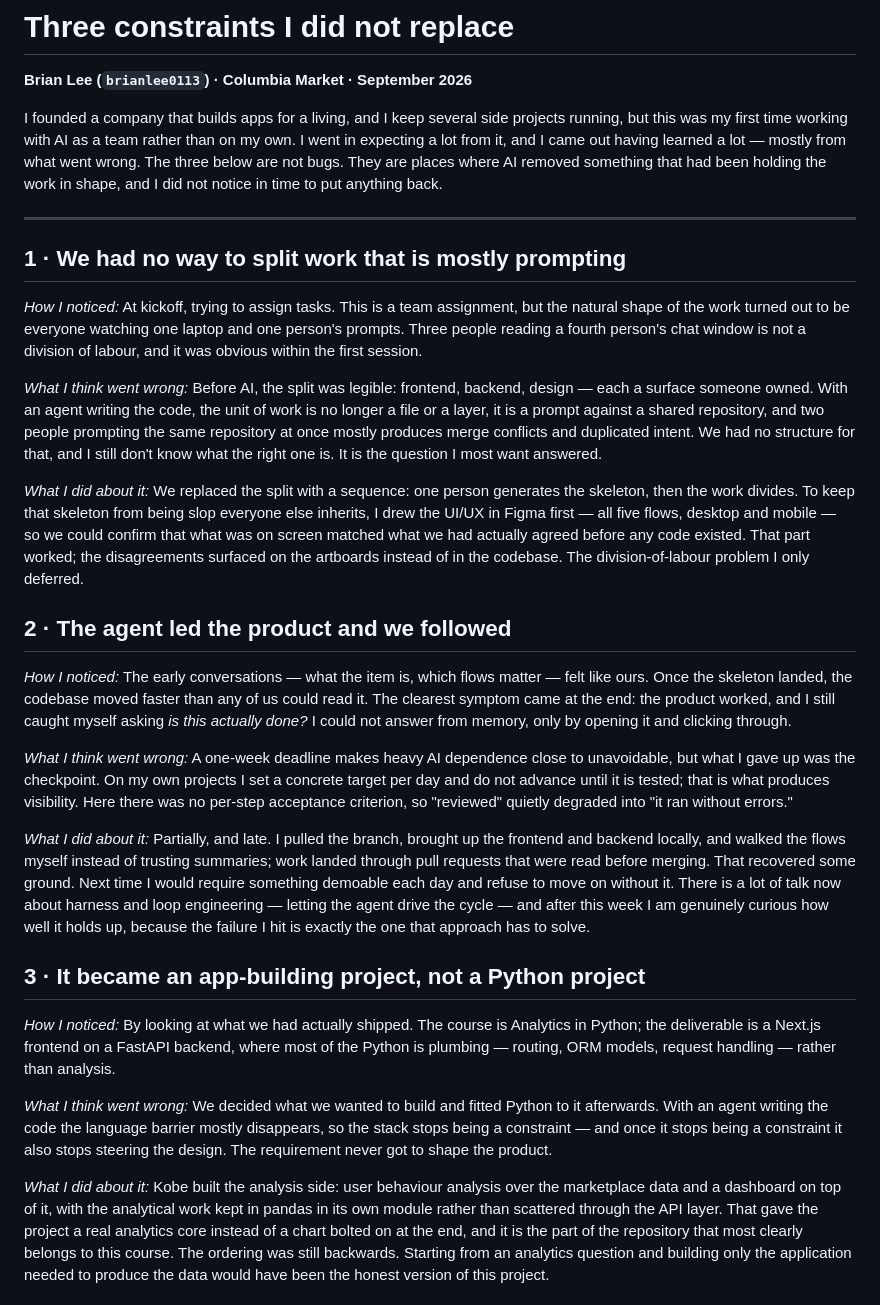
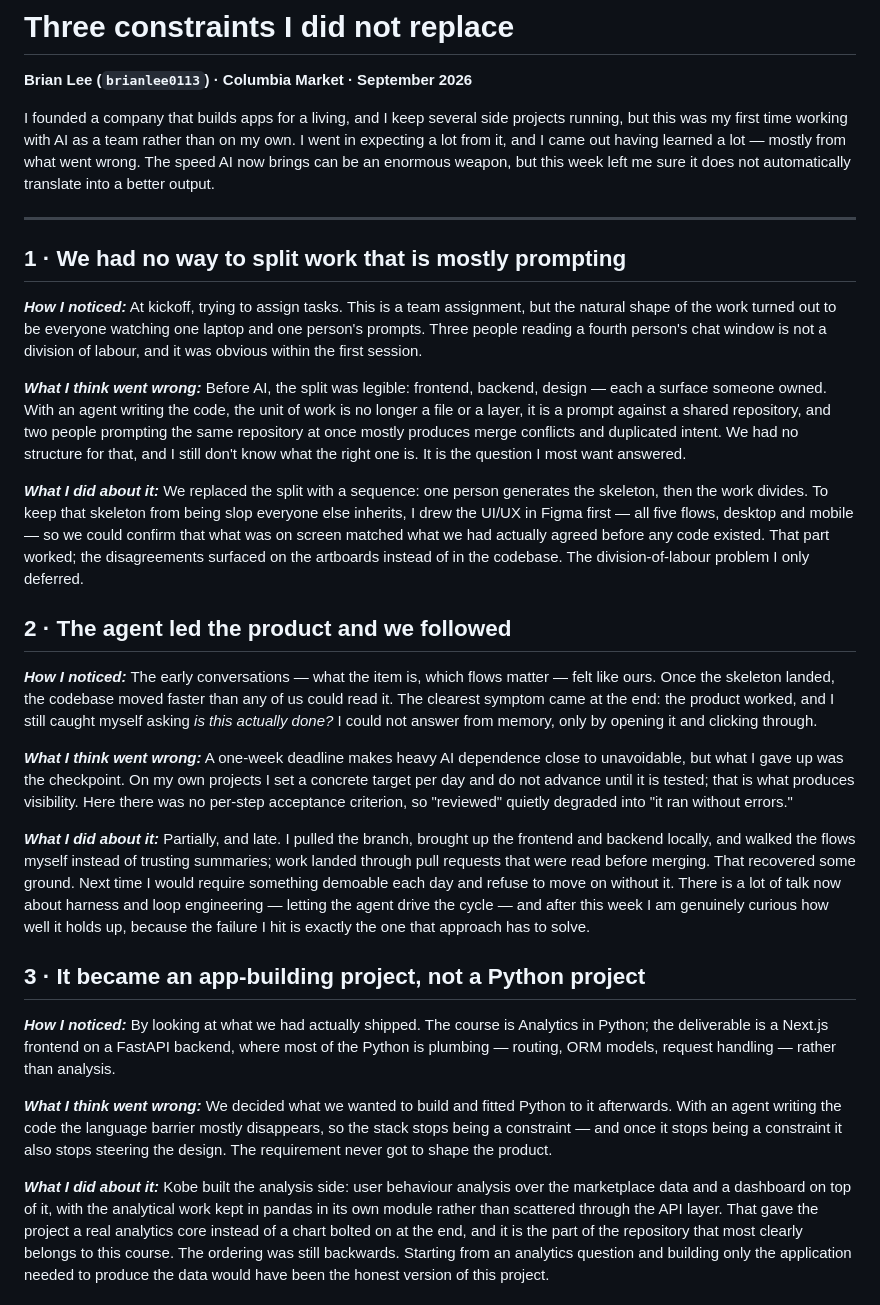
Before and after one commit to AnalyticsInPython/secondhand_marketplace, a Markdown page: lowlight onepager/Brian/brian_lowlight.md, the part around the change. Rendered like a GitHub page.

Commit message:
Close the opening on speed, and bold the three labels
Replace the bridge sentence with the actual takeaway: the speed is a
weapon, but it does not automatically convert into a better output.
Labels are bold italic so each item's three parts separate on the page.

Co-Authored-By: Claude Opus 5 (1M context) <noreply@anthropic.com>

```diff
--- a/lowlight onepager/Brian/brian_lowlight.md
+++ b/lowlight onepager/Brian/brian_lowlight.md
@@ -5,27 +5,27 @@
 I founded a company that builds apps for a living, and I keep several side
 projects running, but this was my first time working with AI as a team rather
 than on my own. I went in expecting a lot from it, and I came out having learned
-a lot — mostly from what went wrong. The three below are not bugs. They are
-places where AI removed something that had been holding the work in shape, and I
-did not notice in time to put anything back.
+a lot — mostly from what went wrong. The speed AI now brings can be an enormous
+weapon, but this week left me sure it does not automatically translate into a
+better output.
 
 ---
 
 ## 1 · We had no way to split work that is mostly prompting
 
-*How I noticed:* At kickoff, trying to assign tasks. This is a team
+***How I noticed:*** At kickoff, trying to assign tasks. This is a team
 assignment, but the natural shape of the work turned out to be everyone watching
 one laptop and one person's prompts. Three people reading a fourth person's chat
 window is not a division of labour, and it was obvious within the first session.
 
-*What I think went wrong:* Before AI, the split was legible: frontend,
+***What I think went wrong:*** Before AI, the split was legible: frontend,
 backend, design — each a surface someone owned. With an agent writing the code,
 the unit of work is no longer a file or a layer, it is a prompt against a shared
 repository, and two people prompting the same repository at once mostly produces
 merge conflicts and duplicated intent. We had no structure for that, and I still
 don't know what the right one is. It is the question I most want answered.
 
-*What I did about it:* We replaced the split with a sequence: one person
+***What I did about it:*** We replaced the split with a sequence: one person
 generates the skeleton, then the work divides. To keep that skeleton from being
 slop everyone else inherits, I drew the UI/UX in Figma first — all five flows,
 desktop and mobile — so we could confirm that what was on screen matched what we
@@ -35,19 +35,19 @@ problem I only deferred.
 
 ## 2 · The agent led the product and we followed
 
-*How I noticed:* The early conversations — what the item is, which flows
+***How I noticed:*** The early conversations — what the item is, which flows
 matter — felt like ours. Once the skeleton landed, the codebase moved faster
 than any of us could read it. The clearest symptom came at the end: the product
 worked, and I still caught myself asking *is this actually done?* I could not
 answer from memory, only by opening it and clicking through.
 
-*What I think went wrong:* A one-week deadline makes heavy AI dependence close
+***What I think went wrong:*** A one-week deadline makes heavy AI dependence close
 to unavoidable, but what I gave up was the checkpoint. On my own projects I set
 a concrete target per day and do not advance until it is tested; that is what
 produces visibility. Here there was no per-step acceptance criterion, so
 "reviewed" quietly degraded into "it ran without errors."
 
-*What I did about it:* Partially, and late. I pulled the branch, brought up
+***What I did about it:*** Partially, and late. I pulled the branch, brought up
 the frontend and backend locally, and walked the flows myself instead of
 trusting summaries; work landed through pull requests that were read before
 merging. That recovered some ground. Next time I would require something
@@ -58,18 +58,18 @@ I hit is exactly the one that approach has to solve.
 
 ## 3 · It became an app-building project, not a Python project
 
-*How I noticed:* By looking at what we had actually shipped. The course is
+***How I noticed:*** By looking at what we had actually shipped. The course is
 Analytics in Python; the deliverable is a Next.js frontend on a FastAPI backend,
 where most of the Python is plumbing — routing, ORM models, request handling —
 rather than analysis.
 
-*What I think went wrong:* We decided what we wanted to build and fitted
+***What I think went wrong:*** We decided what we wanted to build and fitted
 Python to it afterwards. With an agent writing the code the language barrier
 mostly disappears, so the stack stops being a constraint — and once it stops
 being a constraint it also stops steering the design. The requirement never got
 to shape the product.
 
-*What I did about it:* Kobe built the analysis side: user behaviour analysis
+***What I did about it:*** Kobe built the analysis side: user behaviour analysis
 over the marketplace data and a dashboard on top of it, with the analytical work
 kept in pandas in its own module rather than scattered through the API layer.
 That gave the project a real analytics core instead of a chart bolted on at the
```
